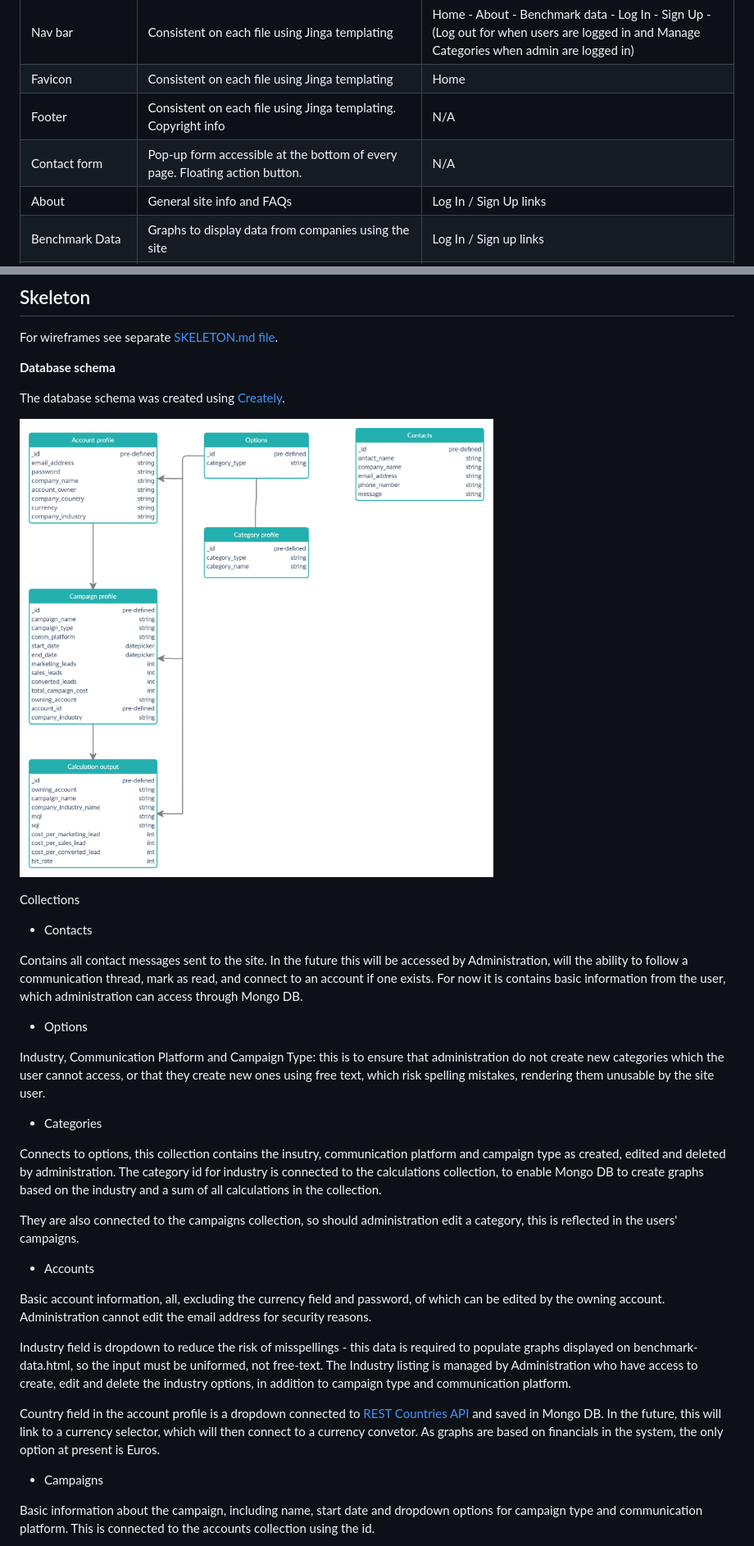
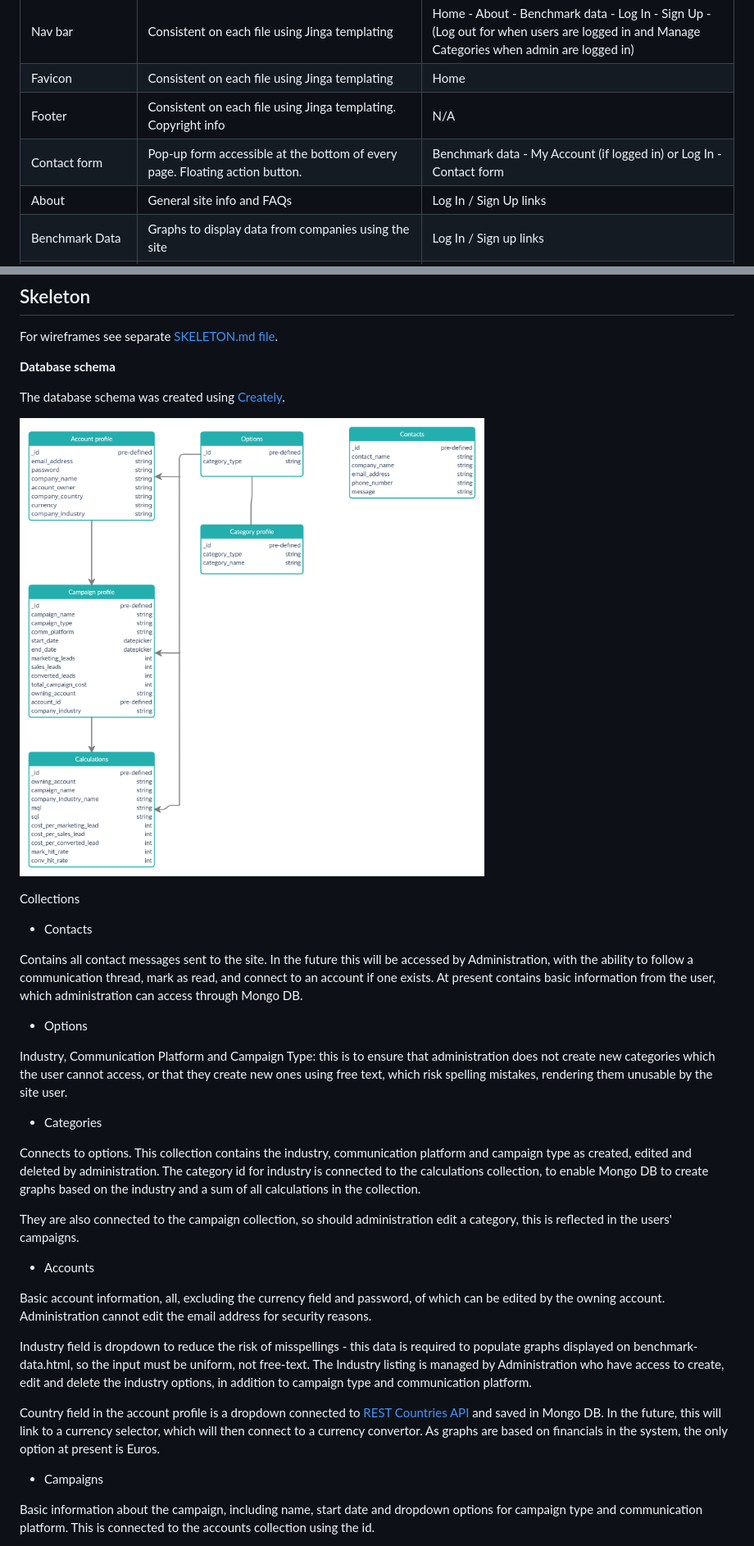
Before and after one commit to CatherineTrevor/lead-generator-calculator, a Markdown page: README.md, 2 parts joined by grey strips. Shown: that part at 82% size. Rendered like a GitHub page; pictures changed too: supporting_docs/database_schema.jpg.

```diff
--- a/README.md
+++ b/README.md
@@ -86,7 +86,7 @@ Campaigns can be created, read, edited, and deleted by the account owner, follow
 | Nav bar | Consistent on each file using Jinga templating | Home - About - Benchmark data - Log In - Sign Up - (Log out for when users are logged in and Manage Categories when admin are logged in)|
 | Favicon | Consistent on each file using Jinga templating | Home |
 | Footer | Consistent on each file using Jinga templating. Copyright info | N/A |
-| Contact form | Pop-up form accessible at the bottom of every page. Floating action button. | N/A |
+| Contact form | Pop-up form accessible at the bottom of every page. Floating action button. | Benchmark data - My Account (if logged in) or Log In - Contact form |
 | About | General site info and FAQs | Log In / Sign Up links |
 | Benchmark Data | Graphs to display data from companies using the site | Log In / Sign up links |
 | Log In page | Email address and password required. Also used for Admin log in  | Sign up page link |
@@ -144,25 +146,25 @@ Collections
 
 * Contacts
 
-Contains all contact messages sent to the site. In the future this will be accessed by Administration, will the ability to follow a communication thread, mark as read, and connect to an account if one exists. For now it is contains basic information from the user, which administration can access through Mongo DB.
+Contains all contact messages sent to the site. In the future this will be accessed by Administration, with the ability to follow a communication thread, mark as read, and connect to an account if one exists. At present contains basic information from the user, which administration can access through Mongo DB.
 
 * Options
 
-Industry, Communication Platform and Campaign Type: this is to ensure that administration do not create new categories which the user cannot access, or that they create new ones using free text, which risk spelling mistakes, rendering them unusable by the site user.
+Industry, Communication Platform and Campaign Type: this is to ensure that administration does not create new categories which the user cannot access, or that they create new ones using free text, which risk spelling mistakes, rendering them unusable by the site user.
 
 * Categories
 
-Connects to options, this collection contains the insutry, communication platform and campaign type as created, edited and deleted by administration. The category id for industry is connected to the calculations collection, to enable Mongo DB to create graphs based on the industry and a sum of all calculations in the collection.
+Connects to options. This collection contains the industry, communication platform and campaign type as created, edited and deleted by administration. The category id for industry is connected to the calculations collection, to enable Mongo DB to create graphs based on the industry and a sum of all calculations in the collection.
 
-They are also connected to the campaigns collection, so should administration edit a category, this is reflected in the users' campaigns.
+They are also connected to the campaign collection, so should administration edit a category, this is reflected in the users' campaigns.
 
 * Accounts
 
 Basic account information, all, excluding the currency field and password, of which can be edited by the owning account. Administration cannot edit the email address for security reasons.
 
-Industry field is dropdown to reduce the risk of misspellings - this data is required to populate graphs displayed on benchmark-data.html, so the input must be uniformed, not free-text. The Industry listing is managed by Administration who have access to create, edit and delete the industry options, in addition to campaign type and communication platform.
+Industry field is dropdown to reduce the risk of misspellings - this data is required to populate graphs displayed on benchmark-data.html, so the input must be uniform, not free-text. The Industry listing is managed by Administration who have access to create, edit and delete the industry options, in addition to campaign type and communication platform.
 
-Country field in the account profile is a dropdown connected to [REST Countries API](https://restcountries.eu/rest/v2/all) and saved in Mongo DB. In the future, this will link to a currency selector, which will then connect to a currency convetor. As graphs are based on financials in the system, the only option at present is Euros.
+Country field in the account profile is a dropdown connected to [REST Countries API](https://restcountries.eu/rest/v2/all) and saved in Mongo DB. In the future, this will link to a currency selector, which will then connect to a currency convertor. As graphs are based on financials in the system, the only option at present is Euros.
 
 * Campaigns
 
```
Also changed, not shown: other parts of README.md (+26 -24 lines), 1 other file.
